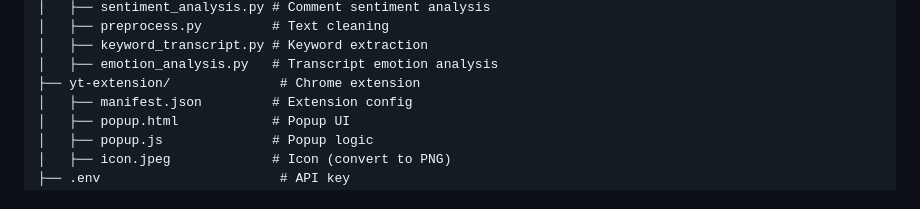
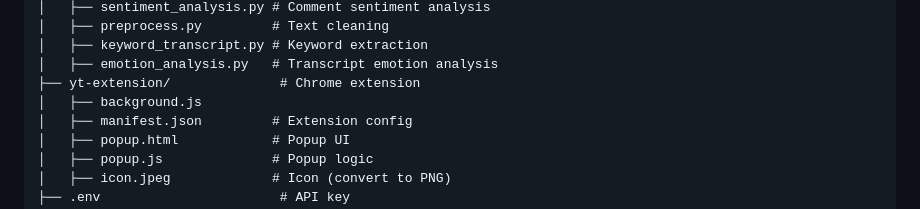
Before and after one commit to AnthonyRajuKondaeeti/youtube-analyzer, a Markdown page: README.md, the part around the change. Rendered like a GitHub page.

```diff
--- a/README.md
+++ b/README.md
@@ -131,6 +131,7 @@ youtube-video-analyzer/
 │   ├── keyword_transcript.py # Keyword extraction
 │   ├── emotion_analysis.py   # Transcript emotion analysis
 ├── yt-extension/              # Chrome extension
+│   ├── background.js
 │   ├── manifest.json         # Extension config
 │   ├── popup.html            # Popup UI
 │   ├── popup.js              # Popup logic
```
